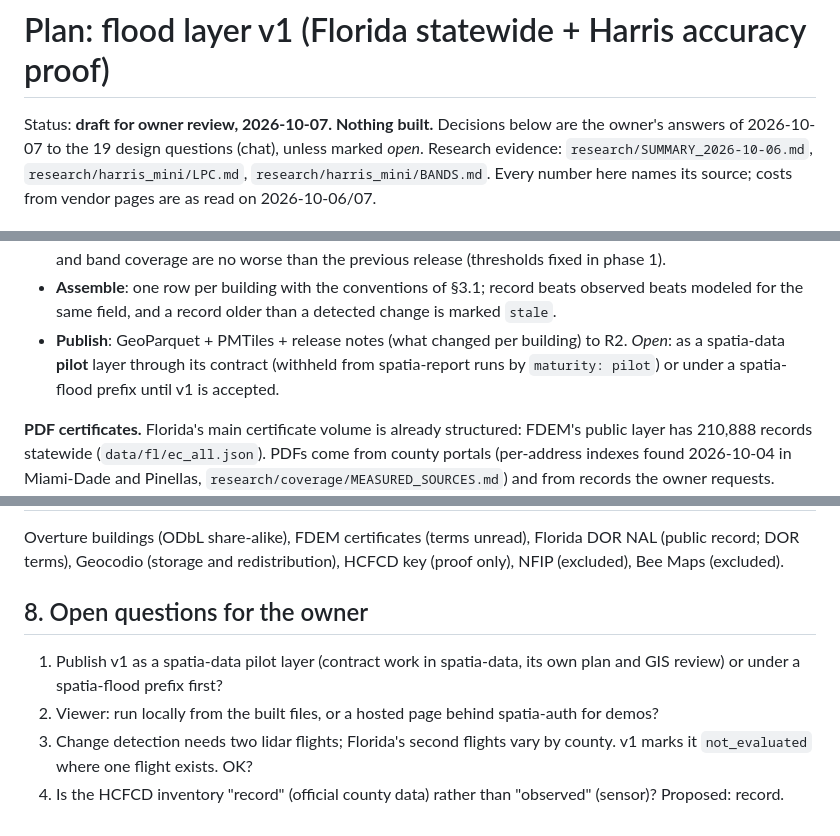
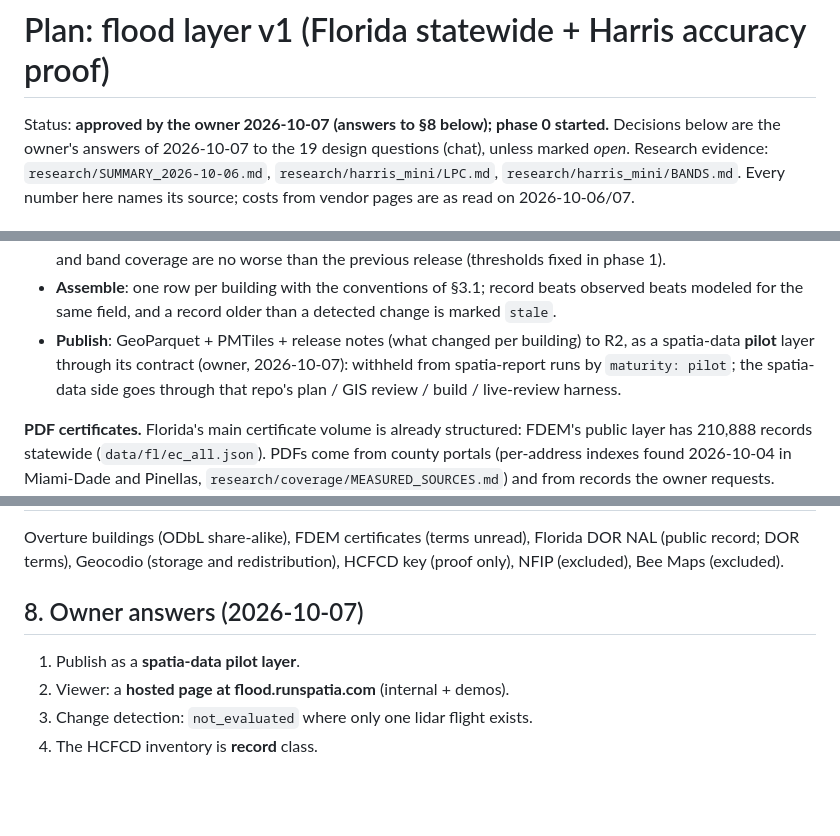
Before and after one commit to ztzhou1224/spatia-flood, a Markdown page: docs/04-plan-flood-layer-v1.md, 3 parts joined by grey strips. Rendered like a GitHub page; blank space fills up the shorter version.

Commit message:
docs: v1 plan approved (spatia-data pilot, flood.runspatia.com viewer, change detection rule, HCFCD = record)
Co-Authored-By: Claude Opus 5.5 <noreply@anthropic.com>
Claude-Session: https://claude.ai/code/session_01VsCaUM9tNEdqxWuRz77pa5

```diff
--- a/docs/04-plan-flood-layer-v1.md
+++ b/docs/04-plan-flood-layer-v1.md
@@ -1,6 +1,6 @@
 # Plan: flood layer v1 (Florida statewide + Harris accuracy proof)
 
-Status: **draft for owner review, 2026-10-07. Nothing built.** Decisions below are the owner's answers of
+Status: **approved by the owner 2026-10-07 (answers to §8 below); phase 0 started.** Decisions below are the owner's answers of
 2026-10-07 to the 19 design questions (chat), unless marked *open*. Research evidence: `research/SUMMARY_2026-10-06.md`,
 `research/harris_mini/LPC.md`, `research/harris_mini/BANDS.md`. Every number here names its source; costs from
 vendor pages are as read on 2026-10-06/07.
@@ -109,9 +109,9 @@ sources registry ──► ingest ──► match to buildings ──► feature
   precision and band coverage are no worse than the previous release (thresholds fixed in phase 1).
 - **Assemble**: one row per building with the conventions of §3.1; record beats observed beats modeled for the
   same field, and a record older than a detected change is marked `stale`.
-- **Publish**: GeoParquet + PMTiles + release notes (what changed per building) to R2. *Open*: as a spatia-data
-  **pilot** layer through its contract (withheld from spatia-report runs by `maturity: pilot`) or under a
-  spatia-flood prefix until v1 is accepted.
+- **Publish**: GeoParquet + PMTiles + release notes (what changed per building) to R2, as a spatia-data **pilot**
+  layer through its contract (owner, 2026-10-07): withheld from spatia-report runs by `maturity: pilot`; the
+  spatia-data side goes through that repo's plan / GIS review / build / live-review harness.
 
 **PDF certificates.** Florida's main certificate volume is already structured: FDEM's public layer has 210,888
 records statewide (`data/fl/ec_all.json`). PDFs come from county portals (per-address indexes found 2026-10-04 in
@@ -146,11 +146,9 @@ without a clean form read or a human check. Phase 0 counts the PDFs actually rea
 Overture buildings (ODbL share-alike), FDEM certificates (terms unread), Florida DOR NAL (public record; DOR
 terms), Geocodio (storage and redistribution), HCFCD key (proof only), NFIP (excluded), Bee Maps (excluded).
 
-## 8. Open questions for the owner
+## 8. Owner answers (2026-10-07)
 
-1. Publish v1 as a spatia-data pilot layer (contract work in spatia-data, its own plan and GIS review) or under a
-   spatia-flood prefix first?
-2. Viewer: run locally from the built files, or a hosted page behind spatia-auth for demos?
-3. Change detection needs two lidar flights; Florida's second flights vary by county. v1 marks it `not_evaluated`
-   where one flight exists. OK?
-4. Is the HCFCD inventory "record" (official county data) rather than "observed" (sensor)? Proposed: record.
+1. Publish as a **spatia-data pilot layer**.
+2. Viewer: a **hosted page at flood.runspatia.com** (internal + demos).
+3. Change detection: `not_evaluated` where only one lidar flight exists.
+4. The HCFCD inventory is **record** class.
```
